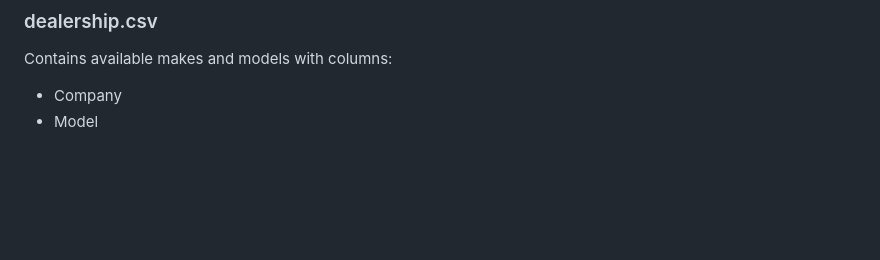
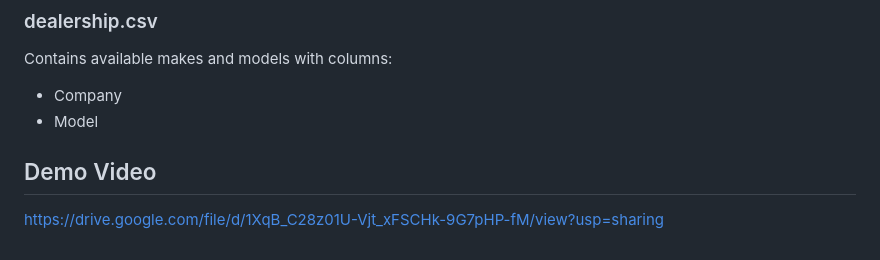
Before and after one commit to MoeHamzaA/shop_inventory, a Markdown page: ReadMe.md, the part around the change. Rendered like a GitHub page; blank space fills up the shorter version.

```diff
--- a/ReadMe.md
+++ b/ReadMe.md
@@ -116,3 +116,6 @@ Contains the actual inventory with columns:
 Contains available makes and models with columns:
 - Company
 - Model
+
+## Demo Video
+https://drive.google.com/file/d/1XqB_C28z01U-Vjt_xFSCHk-9G7pHP-fM/view?usp=sharing
```
